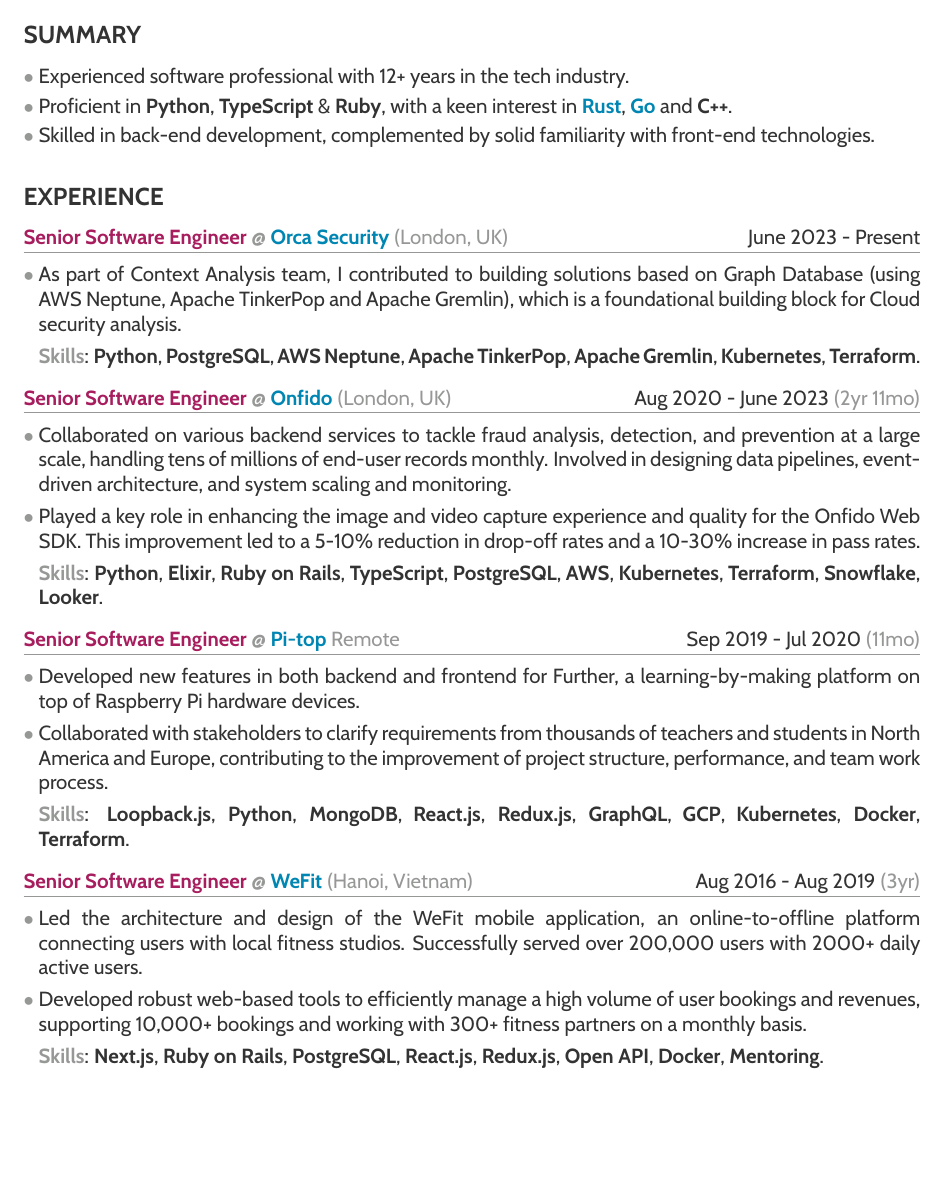
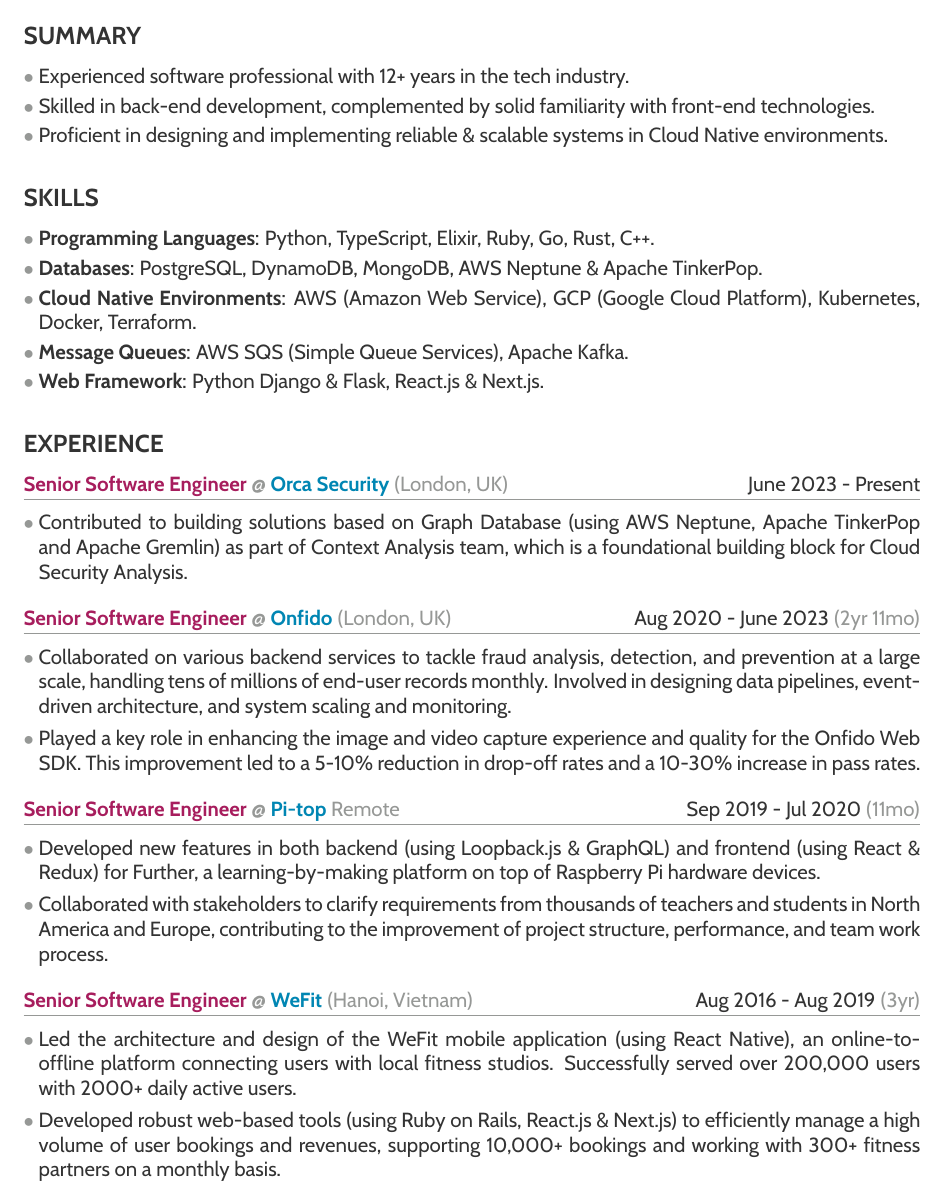
Before and after one commit to ethan605/ethan605.github.io, a LaTeX CV (resume/index.tex, which reads resume/experience.tex, resume/skills.tex, resume/summary.tex): part of page 1 of 2, cut so that both start at the same text, the shorter picture padded with empty space. Compiled offline with pdfLaTeX.

Commit message:
Add Skills & Portfolio to resume

```diff
--- a/resume/experience.tex
+++ b/resume/experience.tex
@@ -4,10 +4,8 @@
   {June 2023 - Present}
 
 \WorkDesc{
-  \item As part of Context Analysis team, I contributed to building solutions based on Graph Database (using AWS Neptune, Apache TinkerPop and Apache Gremlin),
-  which is a foundational building block for Cloud security analysis.
-
-  \WorkSkills{\textbf{Python}, \textbf{PostgreSQL}, \textbf{AWS Neptune}, \textbf{Apache TinkerPop}, \textbf{Apache Gremlin}, \textbf{Kubernetes}, \textbf{Terraform}.}
+  \item Contributed to building solutions based on Graph Database (using AWS Neptune, Apache TinkerPop and Apache Gremlin) as part of Context Analysis team,
+  which is a foundational building block for Cloud Security Analysis.
 }
 
 \WorkExp{Senior Software Engineer}{https://onfido.com/}{Onfido}{(London, UK)}
@@ -17,30 +15,24 @@
   \item Collaborated on various backend services to tackle fraud analysis, detection, and prevention at a large scale, handling tens of millions of end-user records monthly. Involved in designing data pipelines, event-driven architecture, and system scaling and monitoring.
 
   \item Played a key role in enhancing the image and video capture experience and quality for the Onfido Web SDK. This improvement led to a 5-10\% reduction in drop-off rates and a 10-30\% increase in pass rates.
-
-  \WorkSkills{\textbf{Python}, \textbf{Elixir}, \textbf{Ruby on Rails}, \textbf{TypeScript}, \textbf{PostgreSQL}, \textbf{AWS}, \textbf{Kubernetes}, \textbf{Terraform}, \textbf{Snowflake}, \textbf{Looker}.}
 }
 
 \WorkExp{Senior Software Engineer}{https://www.pi-top.com/}{Pi-top}{Remote}
   {Sep 2019 - Jul 2020 \tertiary{(11mo)}}
 
 \WorkDesc{
-  \item Developed new features in both backend and frontend for Further, a learning-by-making platform on top of Raspberry Pi hardware devices.
+  \item Developed new features in both backend (using Loopback.js \& GraphQL) and frontend (using React \& Redux) for Further, a learning-by-making platform on top of Raspberry Pi hardware devices.
 
   \item Collaborated with stakeholders to clarify requirements from thousands of teachers and students in North America and Europe, contributing to the improvement of project structure, performance, and team work process.
-
-  \WorkSkills{\textbf{Loopback.js}, \textbf{Python}, \textbf{MongoDB}, \textbf{React.js}, \textbf{Redux.js}, \textbf{GraphQL}, \textbf{GCP}, \textbf{Kubernetes}, \textbf{Docker}, \textbf{Terraform}.}
 }
 
 \WorkExp{Senior Software Engineer}{https://youtu.be/_FhxbwNqGS8}{WeFit}{(Hanoi, Vietnam)}
   {Aug 2016 - Aug 2019 \tertiary{(3yr)}}
 
 \WorkDesc{
-  \item Led the architecture and design of the WeFit mobile application, an online-to-offline platform connecting users with local fitness studios. Successfully served over 200,000 users with 2000+ daily active users.
+  \item Led the architecture and design of the WeFit mobile application (using React Native), an online-to-offline platform connecting users with local fitness studios. Successfully served over 200,000 users with 2000+ daily active users.
 
-  \item Developed robust web-based tools to efficiently manage a high volume of user bookings and revenues, supporting 10,000+ bookings and working with 300+ fitness partners on a monthly basis.
-
-  \WorkSkills{\textbf{Next.js}, \textbf{Ruby on Rails}, \textbf{PostgreSQL}, \textbf{React.js}, \textbf{Redux.js}, \textbf{Open API}, \textbf{Docker}, \textbf{Mentoring}.}
+  \item Developed robust web-based tools (using Ruby on Rails, React.js \& Next.js) to efficiently manage a high volume of user bookings and revenues, supporting 10,000+ bookings and working with 300+ fitness partners on a monthly basis.
 }
 
 \WorkExp{Dev Lead}{https://topica.asia/}{TOPICA Edtech Group}{(Hanoi, Vietnam)}
@@ -50,8 +42,6 @@
   \item Oversaw the Operations department of 30 members, facilitating seamless collaboration between 200+ instructors to curate and deliver 500+ video courses on Edumall, a prominent short-course learning platform.
 
   \item Spearheaded a talented development team of 10 individuals, successfully delivering and launching Web, iOS, and Android applications for Memo, an innovative English learning product. Empowered over 150,000 users, achieving a daily active user base of 3000+.
-
-  \WorkSkills{\textbf{Leadership}, \textbf{Management}, \textbf{Negotiation}, \textbf{Mentoring}, \textbf{Objective-C}, \textbf{Ruby on Rails}, \textbf{MongoDB}.}
 }
 
 \WorkExp{Mobile Developer}{https://vinova.sg/}{Vinova Pte. Ltd.}{(Hanoi, Vietnam)}
--- /dev/null
+++ b/resume/skills.tex
@@ -0,0 +1,11 @@
+\subsection*{SKILLS}
+
+\begin{itemize}[leftmargin=*,labelsep=1mm]
+  \setlength{\parskip}{0mm}
+  \setlength{\itemsep}{1mm}
+  \item \textbf{Programming Languages}: Python, TypeScript, Elixir, Ruby, Go, Rust, C++.
+  \item \textbf{Databases}: PostgreSQL, DynamoDB, MongoDB, AWS Neptune \& Apache TinkerPop.
+  \item \textbf{Cloud Native Environments}: AWS (Amazon Web Service), GCP (Google Cloud Platform), Kubernetes, Docker, Terraform.
+  \item \textbf{Message Queues}: AWS SQS (Simple Queue Services), Apache Kafka.
+  \item \textbf{Web Framework}: Python Django \& Flask, React.js \& Next.js.
+\end{itemize}
--- a/resume/summary.tex
+++ b/resume/summary.tex
@@ -5,9 +5,7 @@
   \setlength{\itemsep}{1mm}
   \item Experienced software professional with 12+ years in the tech industry.
 
-  \item Proficient in \textbf{Python}, \textbf{TypeScript} \& \textbf{Ruby},
-  with a keen interest in \href{https://github.com/xkpasswd/xkpasswd-rs}{\secondary{Rust}},
-  \href{https://github.com/ethan605/aws-vpn-client}{\secondary{Go}} and \textbf{C++}.
+  \item Skilled in back-end development, complemented by solid familiarity with front-end technologies.
 
-  \item Skilled in back-end development, complemented by solid familiarity with front-end technologies.
+  \item Proficient in designing and implementing reliable \& scalable systems in Cloud Native environments.
 \end{itemize}
```
Also changed, not shown: resume/index.tex (+2 -0 lines), resume/portfolio.tex (added, +11 -0 lines), resume/version.tex (+1 -1 lines), resume/experience.tex (2 more changed lines).
